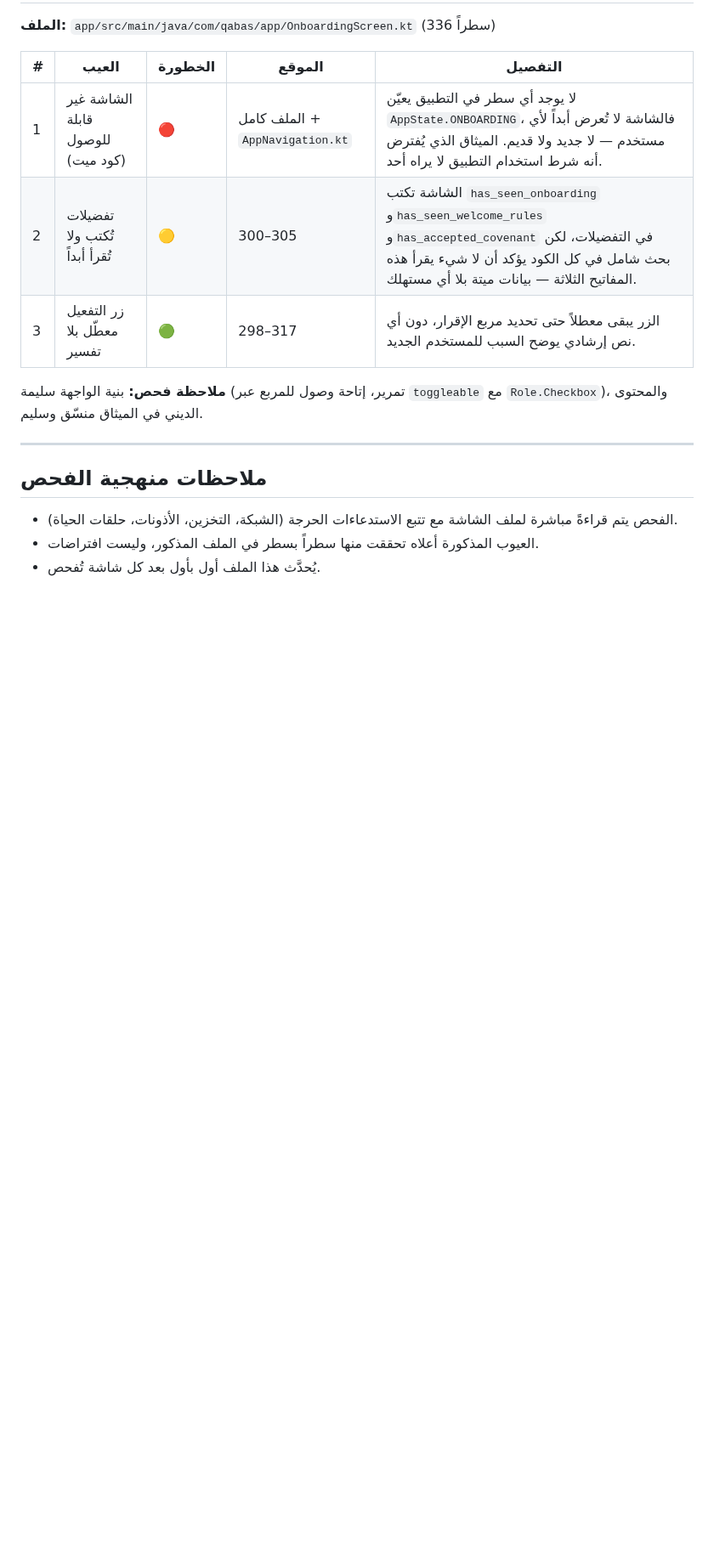
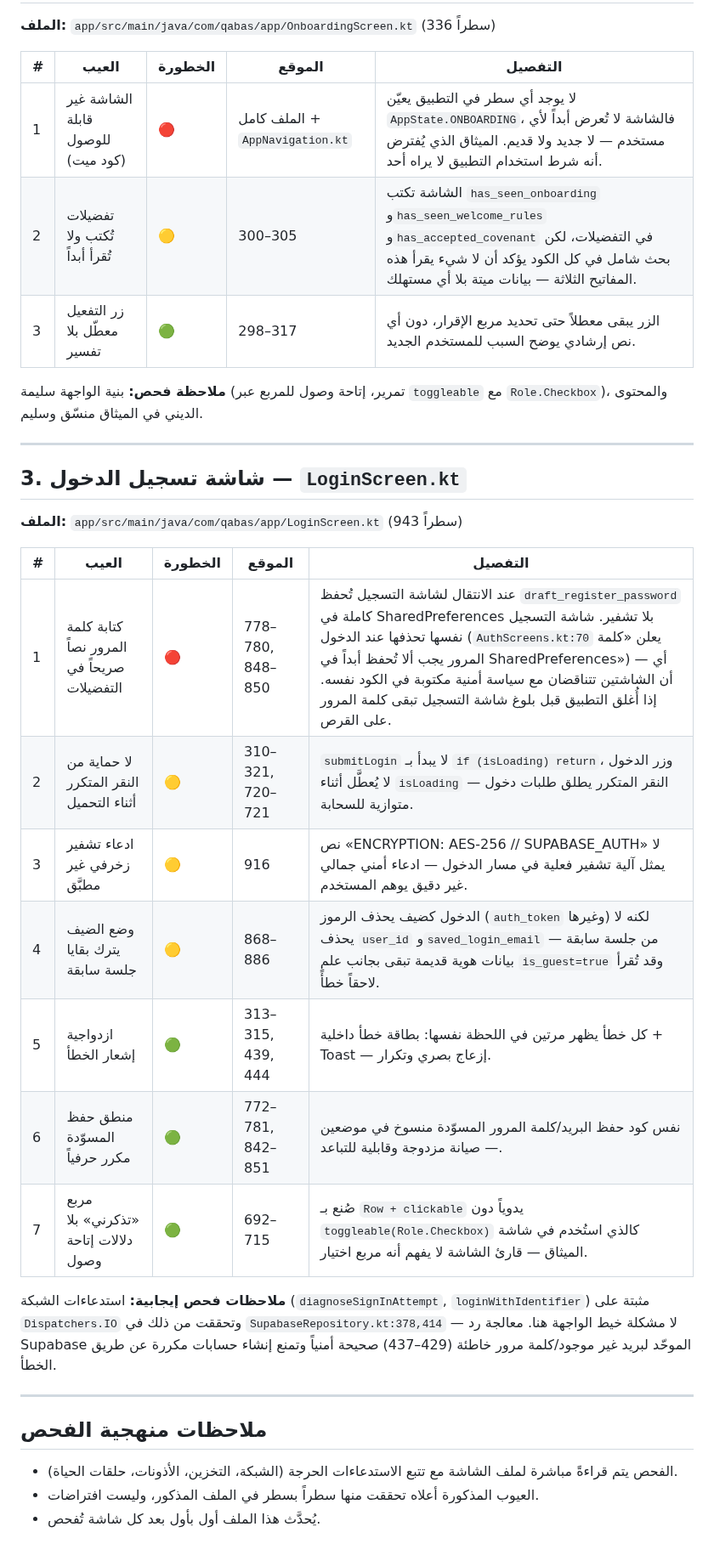
Before and after one commit to Ali-awwww/qabasapp, a Markdown page: docs/SCREEN_DEFECTS.md, the part around the change. Shown at 85% size. Rendered like a GitHub page; blank space fills up the shorter version.

Commit message:
docs: document LoginScreen defects (plaintext password draft, no re-click guard)

```diff
--- a/docs/SCREEN_DEFECTS.md
+++ b/docs/SCREEN_DEFECTS.md
@@ -44,6 +44,24 @@
 
 ---
 
+## 3. شاشة تسجيل الدخول — `LoginScreen.kt`
+
+**الملف:** `app/src/main/java/com/qabas/app/LoginScreen.kt` (943 سطراً)
+
+| # | العيب | الخطورة | الموقع | التفصيل |
+|---|------|---------|--------|---------|
+| 1 | كتابة كلمة المرور نصاً صريحاً في التفضيلات | 🔴 | 778–780, 848–850 | عند الانتقال لشاشة التسجيل تُحفظ `draft_register_password` كاملة في SharedPreferences بلا تشفير. شاشة التسجيل نفسها تحذفها عند الدخول (`AuthScreens.kt:70` يعلن «كلمة المرور يجب ألا تُحفظ أبداً في SharedPreferences») — أي أن الشاشتين تتناقضان مع سياسة أمنية مكتوبة في الكود نفسه. إذا أُغلق التطبيق قبل بلوغ شاشة التسجيل تبقى كلمة المرور على القرص. |
+| 2 | لا حماية من النقر المتكرر أثناء التحميل | 🟡 | 310–321, 720–721 | `submitLogin` لا يبدأ بـ `if (isLoading) return`، وزر الدخول لا يُعطَّل أثناء `isLoading` — النقر المتكرر يطلق طلبات دخول متوازية للسحابة. |
+| 3 | ادعاء تشفير زخرفي غير مطبَّق | 🟡 | 916 | نص «ENCRYPTION: AES-256 // SUPABASE_AUTH» لا يمثل آلية تشفير فعلية في مسار الدخول — ادعاء أمني جمالي غير دقيق يوهم المستخدم. |
+| 4 | وضع الضيف يترك بقايا جلسة سابقة | 🟡 | 868–886 | الدخول كضيف يحذف الرموز (`auth_token` وغيرها) لكنه لا يحذف `user_id` و`saved_login_email` من جلسة سابقة — بيانات هوية قديمة تبقى بجانب علم `is_guest=true` وقد تُقرأ لاحقاً خطأً. |
+| 5 | ازدواجية إشعار الخطأ | 🟢 | 313–315, 439, 444 | كل خطأ يظهر مرتين في اللحظة نفسها: بطاقة خطأ داخلية + Toast — إزعاج بصري وتكرار. |
+| 6 | منطق حفظ المسوّدة مكرر حرفياً | 🟢 | 772–781, 842–851 | نفس كود حفظ البريد/كلمة المرور المسوّدة منسوخ في موضعين — صيانة مزدوجة وقابلية للتباعد. |
+| 7 | مربع «تذكرني» بلا دلالات إتاحة وصول | 🟢 | 692–715 | صُنع بـ `Row + clickable` يدوياً دون `toggleable(Role.Checkbox)` كالذي استُخدم في شاشة الميثاق — قارئ الشاشة لا يفهم أنه مربع اختيار. |
+
+**ملاحظات فحص إيجابية:** استدعاءات الشبكة (`diagnoseSignInAttempt`, `loginWithIdentifier`) مثبتة على `Dispatchers.IO` وتحققت من ذلك في `SupabaseRepository.kt:378,414` — لا مشكلة خيط الواجهة هنا. معالجة رد Supabase الموحّد لبريد غير موجود/كلمة مرور خاطئة (429–437) صحيحة أمنياً وتمنع إنشاء حسابات مكررة عن طريق الخطأ.
+
+---
+
 ## ملاحظات منهجية الفحص
 
 - الفحص يتم قراءةً مباشرة لملف الشاشة مع تتبع الاستدعاءات الحرجة (الشبكة، التخزين، الأذونات، حلقات الحياة).
```
